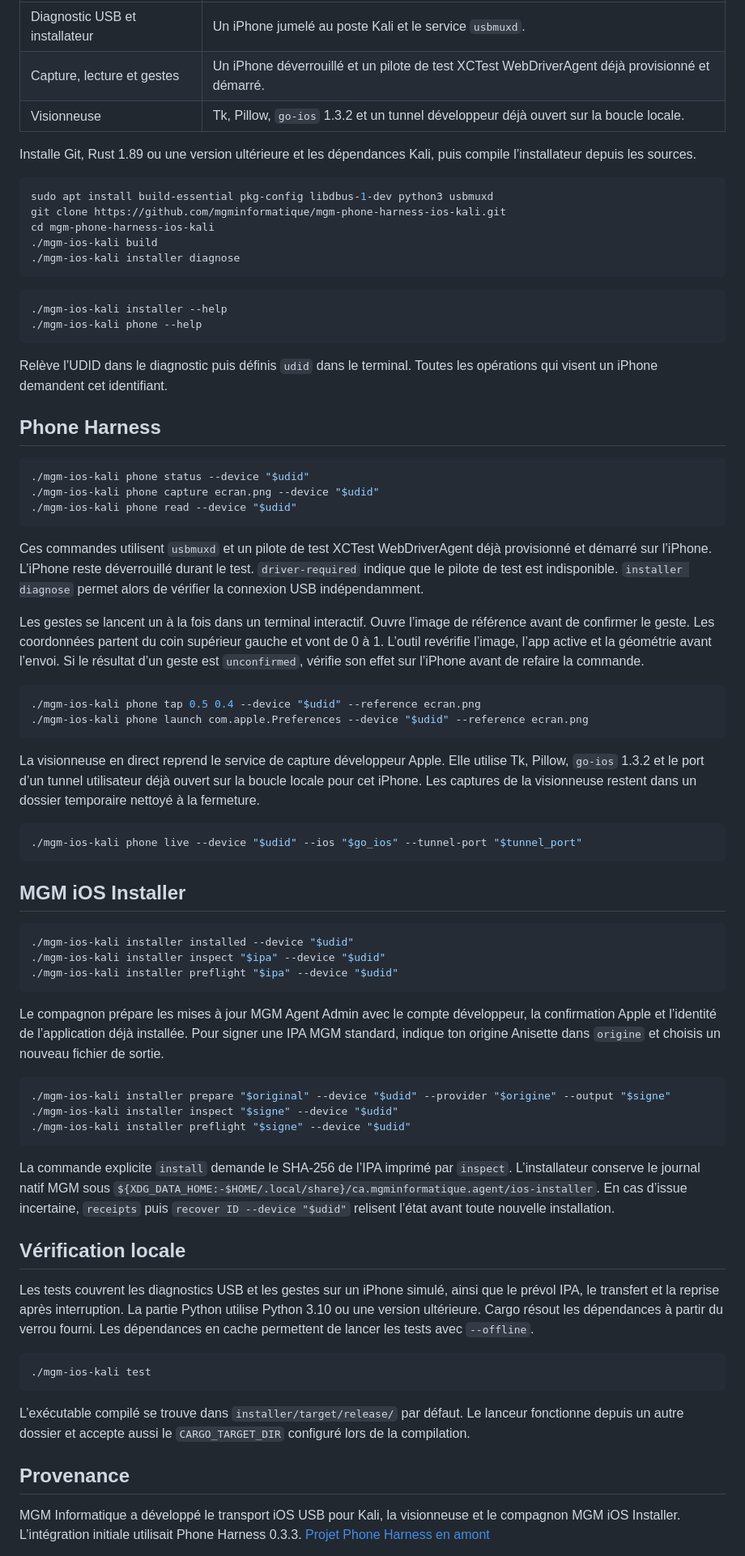
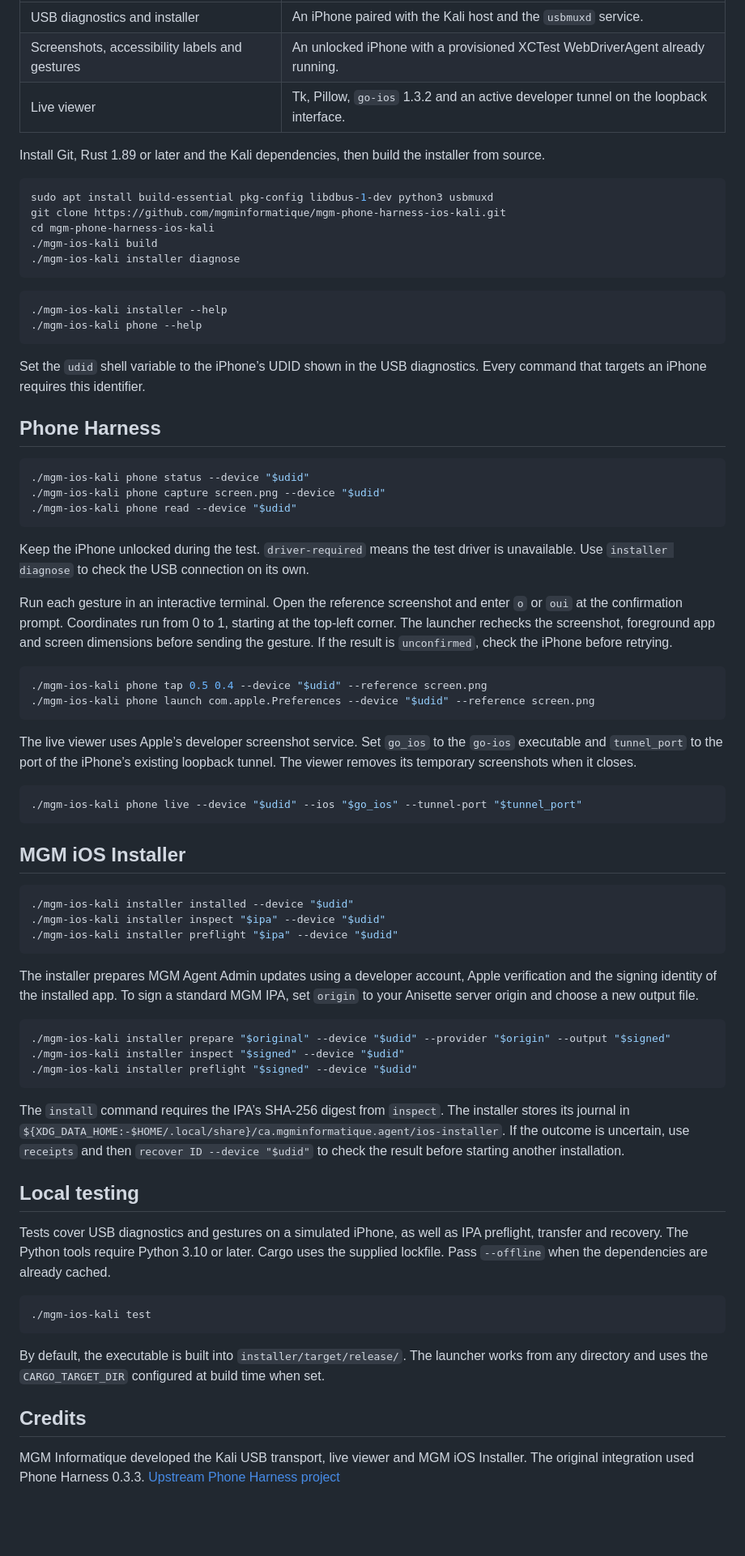
Before and after one commit to mgminformatique/mgm-phone-harness-ios-kali, a Markdown page: README.md, the part around one of its changes. Shown at 81% size. GitHub-like rendering; blank space fills up the shorter version.

````diff
--- a/README.md
+++ b/README.md
@@ -16,9 +20,9 @@ Observe et teste un iPhone branché en USB depuis Kali Linux. Le même lanceur p
 | --- | --- |
-| Diagnostic USB et installateur | Un iPhone jumelé au poste Kali et le service `usbmuxd`. |
-| Capture, lecture et gestes | Un iPhone déverrouillé et un pilote de test XCTest WebDriverAgent déjà provisionné et démarré. |
-| Visionneuse | Tk, Pillow, `go-ios` 1.3.2 et un tunnel développeur déjà ouvert sur la boucle locale. |
+| USB diagnostics and installer | An iPhone paired with the Kali host and the `usbmuxd` service. |
+| Screenshots, accessibility labels and gestures | An unlocked iPhone with a provisioned XCTest WebDriverAgent already running. |
+| Live viewer | Tk, Pillow, `go-ios` 1.3.2 and an active developer tunnel on the loopback interface. |
 
-Installe Git, Rust 1.89 ou une version ultérieure et les dépendances Kali, puis compile l’installateur depuis les sources.
+Install Git, Rust 1.89 or later and the Kali dependencies, then build the installer from source.
 
 ```bash
 sudo apt install build-essential pkg-config libdbus-1-dev python3 usbmuxd
@@ -33,26 +37,26 @@ cd mgm-phone-harness-ios-kali
 ./mgm-ios-kali phone --help
 ```
 
-Relève l’UDID dans le diagnostic puis définis `udid` dans le terminal. Toutes les opérations qui visent un iPhone demandent cet identifiant.
+Set the `udid` shell variable to the iPhone’s UDID shown in the USB diagnostics. Every command that targets an iPhone requires this identifier.
 
 ## Phone Harness
 
 ```bash
 ./mgm-ios-kali phone status --device "$udid"
-./mgm-ios-kali phone capture ecran.png --device "$udid"
+./mgm-ios-kali phone capture screen.png --device "$udid"
 ./mgm-ios-kali phone read --device "$udid"
 ```
 
-Ces commandes utilisent `usbmuxd` et un pilote de test XCTest WebDriverAgent déjà provisionné et démarré sur l’iPhone. L’iPhone reste déverrouillé durant le test. `driver-required` indique que le pilote de test est indisponible. `installer diagnose` permet alors de vérifier la connexion USB indépendamment.
+Keep the iPhone unlocked during the test. `driver-required` means the test driver is unavailable. Use `installer diagnose` to check the USB connection on its own.
 
-Les gestes se lancent un à la fois dans un terminal interactif. Ouvre l’image de référence avant de confirmer le geste. Les coordonnées partent du coin supérieur gauche et vont de 0 à 1. L’outil revérifie l’image, l’app active et la géométrie avant l’envoi. Si le résultat d’un geste est `unconfirmed`, vérifie son effet sur l’iPhone avant de refaire la commande.
+Run each gesture in an interactive terminal. Open the reference screenshot and enter `o` or `oui` at the confirmation prompt. Coordinates run from 0 to 1, starting at the top-left corner. The launcher rechecks the screenshot, foreground app and screen dimensions before sending the gesture. If the result is `unconfirmed`, check the iPhone before retrying.
 
 ```bash
-./mgm-ios-kali phone tap 0.5 0.4 --device "$udid" --reference ecran.png
-./mgm-ios-kali phone launch com.apple.Preferences --device "$udid" --reference ecran.png
+./mgm-ios-kali phone tap 0.5 0.4 --device "$udid" --reference screen.png
+./mgm-ios-kali phone launch com.apple.Preferences --device "$udid" --reference screen.png
 ```
 
-La visionneuse en direct reprend le service de capture développeur Apple. Elle utilise Tk, Pillow, `go-ios` 1.3.2 et le port d’un tunnel utilisateur déjà ouvert sur la boucle locale pour cet iPhone. Les captures de la visionneuse restent dans un dossier temporaire nettoyé à la fermeture.
+The live viewer uses Apple’s developer screenshot service. Set `go_ios` to the `go-ios` executable and `tunnel_port` to the port of the iPhone’s existing loopback tunnel. The viewer removes its temporary screenshots when it closes.
 
 ```bash
 ./mgm-ios-kali phone live --device "$udid" --ios "$go_ios" --tunnel-port "$tunnel_port"
@@ -66,27 +70,27 @@ La visionneuse en direct reprend le service de capture développeur Apple. Elle
 ./mgm-ios-kali installer preflight "$ipa" --device "$udid"
 ```
 
-Le compagnon prépare les mises à jour MGM Agent Admin avec le compte développeur, la confirmation Apple et l’identité de l’application déjà installée. Pour signer une IPA MGM standard, indique ton origine Anisette dans `origine` et choisis un nouveau fichier de sortie.
+The installer prepares MGM Agent Admin updates using a developer account, Apple verification and the signing identity of the installed app. To sign a standard MGM IPA, set `origin` to your Anisette server origin and choose a new output file.
 
 ```bash
-./mgm-ios-kali installer prepare "$original" --device "$udid" --provider "$origine" --output "$signe"
-./mgm-ios-kali installer inspect "$signe" --device "$udid"
-./mgm-ios-kali installer preflight "$signe" --device "$udid"
+./mgm-ios-kali installer prepare "$original" --device "$udid" --provider "$origin" --output "$signed"
+./mgm-ios-kali installer inspect "$signed" --device "$udid"
+./mgm-ios-kali installer preflight "$signed" --device "$udid"
 ```
 
-La commande explicite `install` demande le SHA-256 de l’IPA imprimé par `inspect`. L’installateur conserve le journal natif MGM sous `${XDG_DATA_HOME:-$HOME/.local/share}/ca.mgminformatique.agent/ios-installer`. En cas d’issue incertaine, `receipts` puis `recover ID --device "$udid"` relisent l’état avant toute nouvelle installation.
+The `install` command requires the IPA’s SHA-256 digest from `inspect`. The installer stores its journal in `${XDG_DATA_HOME:-$HOME/.local/share}/ca.mgminformatique.agent/ios-installer`. If the outcome is uncertain, use `receipts` and then `recover ID --device "$udid"` to check the result before starting another installation.
 
-## Vérification locale
+## Local testing
 
-Les tests couvrent les diagnostics USB et les gestes sur un iPhone simulé, ainsi que le prévol IPA, le transfert et la reprise après interruption. La partie Python utilise Python 3.10 ou une version ultérieure. Cargo résout les dépendances à partir du verrou fourni. Les dépendances en cache permettent de lancer les tests avec `--offline`.
+Tests cover USB diagnostics and gestures on a simulated iPhone, as well as IPA preflight, transfer and recovery. The Python tools require Python 3.10 or later. Cargo uses the supplied lockfile. Pass `--offline` when the dependencies are already cached.
 
 ```bash
 ./mgm-ios-kali test
 ```
 
-L’exécutable compilé se trouve dans `installer/target/release/` par défaut. Le lanceur fonctionne depuis un autre dossier et accepte aussi le `CARGO_TARGET_DIR` configuré lors de la compilation.
+By default, the executable is built into `installer/target/release/`. The launcher works from any directory and uses the `CARGO_TARGET_DIR` configured at build time when set.
 
-## Provenance
+## Credits
 
-MGM Informatique a développé le transport iOS USB pour Kali, la visionneuse et le compagnon MGM iOS Installer. L’intégration initiale utilisait Phone Harness 0.3.3. [Projet Phone Harness en amont](https://github.com/phone-harness/phone-harness)
+MGM Informatique developed the Kali USB transport, live viewer and MGM iOS Installer. The original integration used Phone Harness 0.3.3. [Upstream Phone Harness project](https://github.com/phone-harness/phone-harness)
 
````
Also changed, not shown: other parts of README.md (+12 -8 lines), README.fr.md (added, +97 -0 lines), installer/notices/README.fr.md (added, +12 -0 lines), installer/notices/README.md (+6 -4 lines), media/codex-demo-en.gif (added), media/codex-demo-fr.gif (added), 1 other file.
